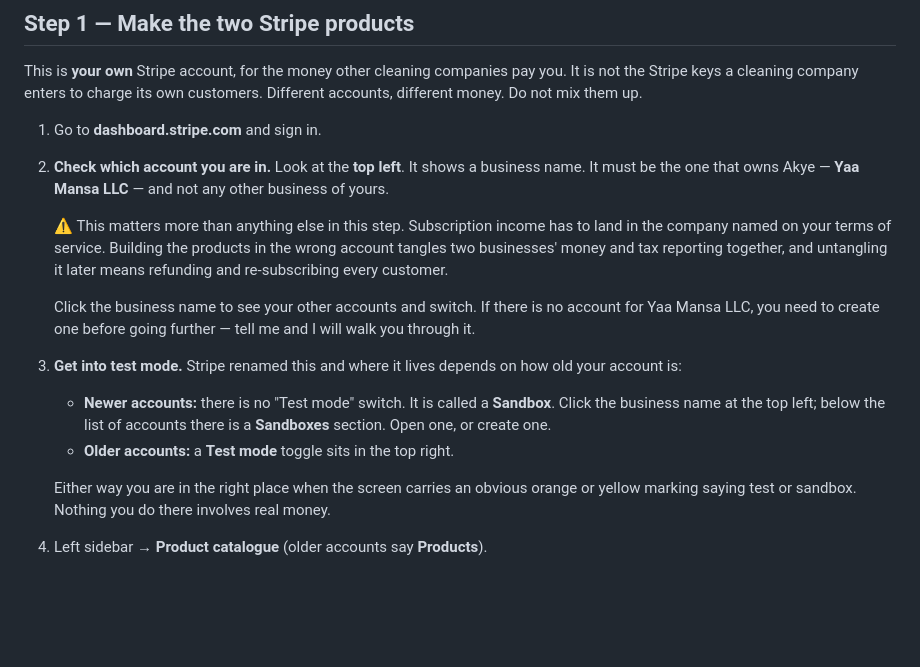
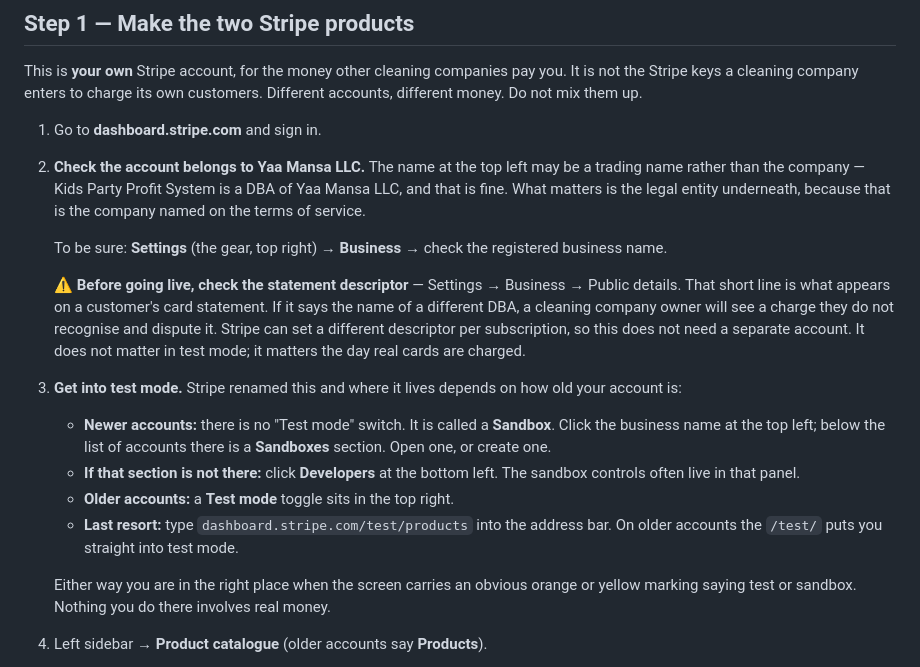
Before and after one commit to queenofsidehustles-ai/dazzle-shine-crm, a Markdown page: DEPLOY_STEPS.md, the part around the change. GitHub-like rendering; blank space fills up the shorter version.

Commit message:
DEPLOY_STEPS: a DBA is not the wrong account, and name the real risk
I told her she was in the wrong Stripe account because the name at the top
left was a different business. It is a DBA of Yaa Mansa LLC, which is the
entity on the terms of service, so the money and the tax reporting were
already in the right place.

The check now looks at the legal entity in Settings rather than the trading
name on the dashboard.

The real risk in this situation is not the account, it is the statement
descriptor: a cleaning company sees an unfamiliar DBA on its card statement
and disputes the charge. Flagged as a before-go-live item, since Stripe can
set a descriptor per subscription and it changes nothing in test mode.

Two more routes to a sandbox, because the account switcher is not the only
place Stripe puts it.

Co-Authored-By: Claude Opus 5 (1M context) <noreply@anthropic.com>

```diff
--- a/DEPLOY_STEPS.md
+++ b/DEPLOY_STEPS.md
@@ -39,19 +39,21 @@ customers. Different accounts, different money. Do not mix them up.
 
 1. Go to **dashboard.stripe.com** and sign in.
 
-2. **Check which account you are in.** Look at the **top left**. It shows a
-   business name. It must be the one that owns Akye — **Yaa Mansa LLC** — and
-   not any other business of yours.
+2. **Check the account belongs to Yaa Mansa LLC.** The name at the top left
+   may be a trading name rather than the company — Kids Party Profit System is
+   a DBA of Yaa Mansa LLC, and that is fine. What matters is the legal entity
+   underneath, because that is the company named on the terms of service.
 
-   ⚠️ This matters more than anything else in this step. Subscription income
-   has to land in the company named on your terms of service. Building the
-   products in the wrong account tangles two businesses' money and tax
-   reporting together, and untangling it later means refunding and
-   re-subscribing every customer.
+   To be sure: **Settings** (the gear, top right) → **Business** → check the
+   registered business name.
 
-   Click the business name to see your other accounts and switch. If there is
-   no account for Yaa Mansa LLC, you need to create one before going further —
-   tell me and I will walk you through it.
+   ⚠️ **Before going live, check the statement descriptor** — Settings →
+   Business → Public details. That short line is what appears on a customer's
+   card statement. If it says the name of a different DBA, a cleaning company
+   owner will see a charge they do not recognise and dispute it. Stripe can
+   set a different descriptor per subscription, so this does not need a
+   separate account. It does not matter in test mode; it matters the day real
+   cards are charged.
 
 3. **Get into test mode.** Stripe renamed this and where it lives depends on
    how old your account is:
@@ -59,7 +61,12 @@ customers. Different accounts, different money. Do not mix them up.
    - **Newer accounts:** there is no "Test mode" switch. It is called a
      **Sandbox**. Click the business name at the top left; below the list of
      accounts there is a **Sandboxes** section. Open one, or create one.
+   - **If that section is not there:** click **Developers** at the bottom left.
+     The sandbox controls often live in that panel.
    - **Older accounts:** a **Test mode** toggle sits in the top right.
+   - **Last resort:** type `dashboard.stripe.com/test/products` into the
+     address bar. On older accounts the `/test/` puts you straight into test
+     mode.
 
    Either way you are in the right place when the screen carries an obvious
    orange or yellow marking saying test or sandbox. Nothing you do there
```
